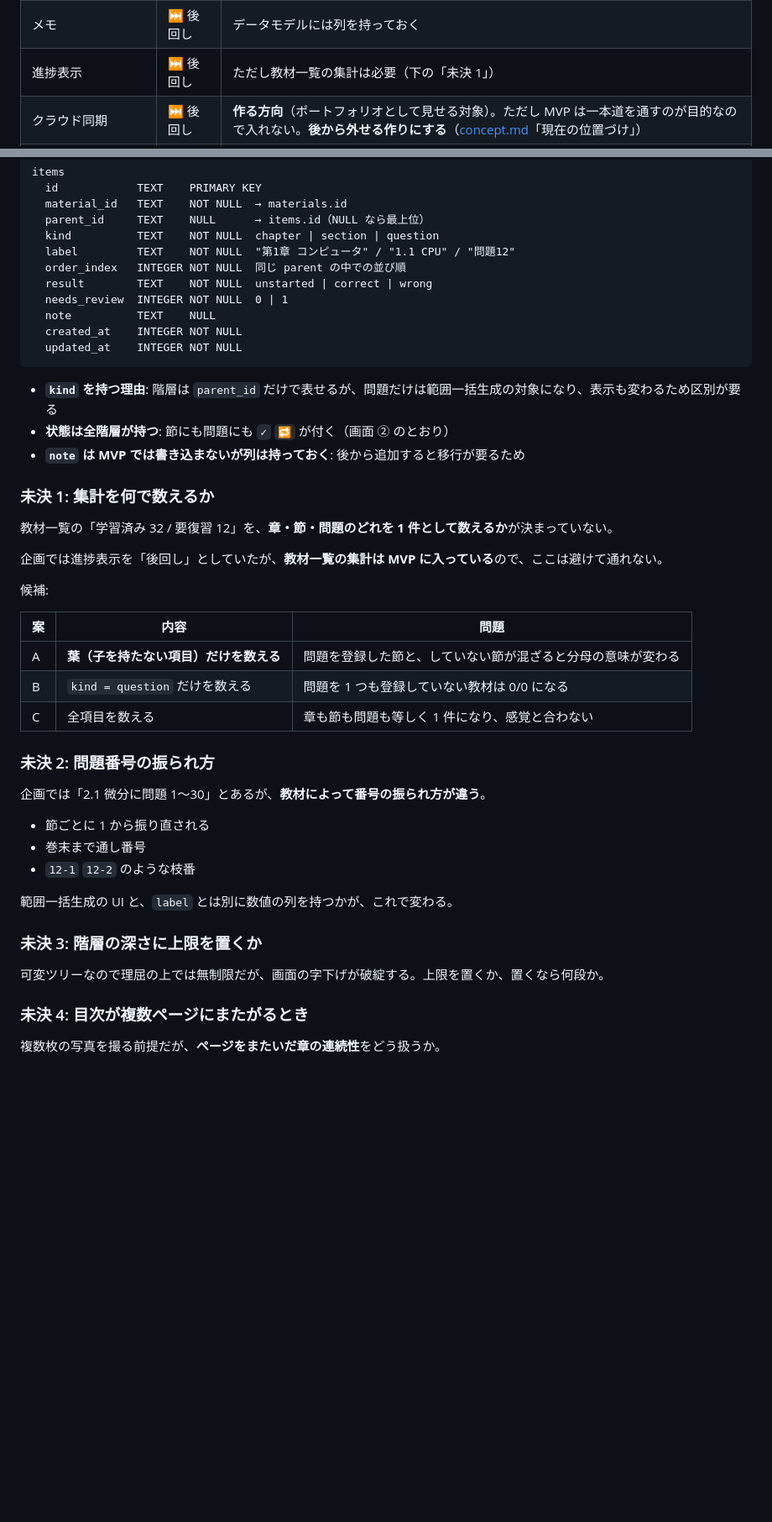
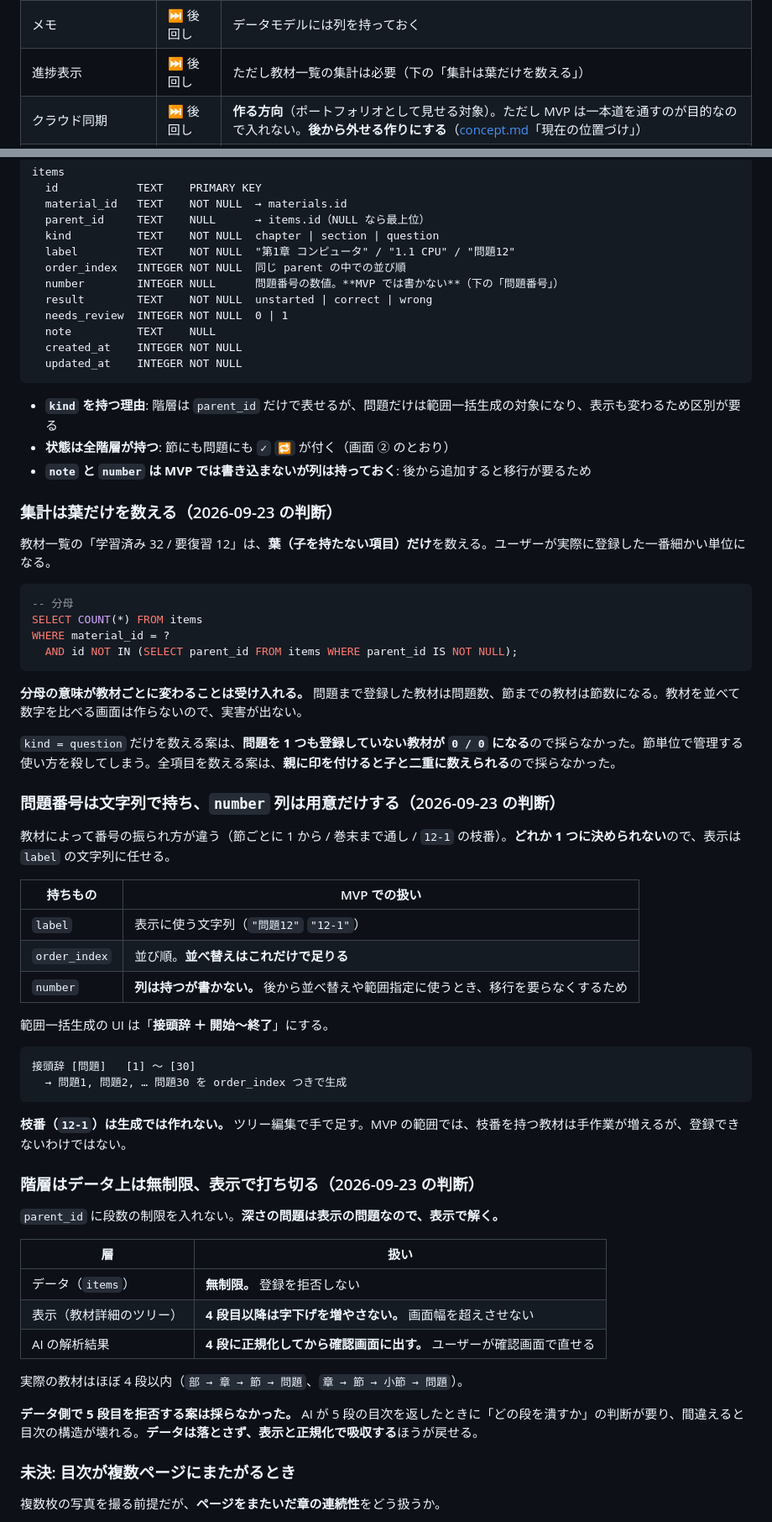
Before and after one commit to Showgo1130/Revia, a Markdown page: docs/requirements.md, 2 parts joined by grey strips. Shown at 84% size. Rendered like a GitHub page; blank space fills up the shorter version.

Commit message:
docs: 集計・問題番号・階層の深さを決める（#5）
未決 1〜3 を決めて残り 1 件（複数ページの目次、#6 の結果待ち）にする。

- 集計は葉（子を持たない項目）だけを数える。分母の意味が教材ごとに
  変わることは受け入れる（教材を並べて比べる画面を作らないため）
- 問題番号は label の文字列で持ち、number 列は用意だけする。範囲生成は
  「接頭辞 ＋ 開始〜終了」。枝番は手で足す
- 階層はデータ上は無制限、表示で 4 段目以降の字下げを止め、AI の解析
  結果は 4 段に正規化する。データを落とさない

items に number 列を足した（MVP では書かない。後からの移行を避ける）。

Co-Authored-By: Claude Opus 5 (1M context) <noreply@anthropic.com>

````diff
--- a/docs/requirements.md
+++ b/docs/requirements.md
@@ -26,7 +26,7 @@
 | 復習一覧 | ✅ | ここでも状態を変えられる |
 | 手動での教材登録 | ⏭ 後回し | **ツリー編集 UI ができれば「空から始める」だけ**。逃げ道は失われない |
 | メモ | ⏭ 後回し | データモデルには列を持っておく |
-| 進捗表示 | ⏭ 後回し | ただし教材一覧の集計は必要（下の「未決 1」） |
+| 進捗表示 | ⏭ 後回し | ただし教材一覧の集計は必要（下の「集計は葉だけを数える」） |
 | クラウド同期 | ⏭ 後回し | **作る方向**（ポートフォリオとして見せる対象）。ただし MVP は一本道を通すのが目的なので入れない。**後から外せる作りにする**（[concept.md](concept.md)「現在の位置づけ」） |
 | 課金（Play Billing） | ⏭ 後回し | Play へ公開すると決めたときだけ。AI の従量課金を補填する。**🔴 高** |
 | AI チャット | ❌ | |
@@ -139,6 +139,7 @@ items
   kind          TEXT    NOT NULL  chapter | section | question
   label         TEXT    NOT NULL  "第1章 コンピュータ" / "1.1 CPU" / "問題12"
   order_index   INTEGER NOT NULL  同じ parent の中での並び順
+  number        INTEGER NULL      問題番号の数値。**MVP では書かない**（下の「問題番号」）
   result        TEXT    NOT NULL  unstarted | correct | wrong
   needs_review  INTEGER NOT NULL  0 | 1
   note          TEXT    NULL
@@ -148,37 +149,57 @@ items
 
 - **`kind` を持つ理由**: 階層は `parent_id` だけで表せるが、問題だけは範囲一括生成の対象になり、表示も変わるため区別が要る
 - **状態は全階層が持つ**: 節にも問題にも `✓` `🔁` が付く（画面 ② のとおり）
-- **`note` は MVP では書き込まないが列は持っておく**: 後から追加すると移行が要るため
+- **`note` と `number` は MVP では書き込まないが列は持っておく**: 後から追加すると移行が要るため
 
-### 未決 1: 集計を何で数えるか
+### 集計は葉だけを数える（2026-09-23 の判断）
 
-教材一覧の「学習済み 32 / 要復習 12」を、**章・節・問題のどれを 1 件として数えるか**が決まっていない。
+教材一覧の「学習済み 32 / 要復習 12」は、**葉（子を持たない項目）だけ**を数える。ユーザーが実際に登録した一番細かい単位になる。
 
-企画では進捗表示を「後回し」としていたが、**教材一覧の集計は MVP に入っている**ので、ここは避けて通れない。
+```sql
+-- 分母
+SELECT COUNT(*) FROM items
+WHERE material_id = ?
+  AND id NOT IN (SELECT parent_id FROM items WHERE parent_id IS NOT NULL);
+```
 
-候補:
+**分母の意味が教材ごとに変わることは受け入れる。** 問題まで登録した教材は問題数、節までの教材は節数になる。教材を並べて数字を比べる画面は作らないので、実害が出ない。
 
-| 案 | 内容 | 問題 |
-|---|---|---|
-| A | **葉（子を持たない項目）だけを数える** | 問題を登録した節と、していない節が混ざると分母の意味が変わる |
-| B | `kind = question` だけを数える | 問題を 1 つも登録していない教材は 0/0 になる |
-| C | 全項目を数える | 章も節も問題も等しく 1 件になり、感覚と合わない |
+`kind = question` だけを数える案は、**問題を 1 つも登録していない教材が `0 / 0` になる**ので採らなかった。節単位で管理する使い方を殺してしまう。全項目を数える案は、**親に印を付けると子と二重に数えられる**ので採らなかった。
 
-### 未決 2: 問題番号の振られ方
+### 問題番号は文字列で持ち、`number` 列は用意だけする（2026-09-23 の判断）
 
-企画では「2.1 微分に問題 1〜30」とあるが、**教材によって番号の振られ方が違う**。
+教材によって番号の振られ方が違う（節ごとに 1 から / 巻末まで通し / `12-1` の枝番）。**どれか 1 つに決められない**ので、表示は `label` の文字列に任せる。
 
-- 節ごとに 1 から振り直される
-- 巻末まで通し番号
-- `12-1` `12-2` のような枝番
+| 持ちもの | MVP での扱い |
+|---|---|
+| `label` | 表示に使う文字列（`"問題12"` `"12-1"`） |
+| `order_index` | 並び順。**並べ替えはこれだけで足りる** |
+| `number` | **列は持つが書かない。** 後から並べ替えや範囲指定に使うとき、移行を要らなくするため |
 
-範囲一括生成の UI と、`label` とは別に数値の列を持つかが、これで変わる。
+範囲一括生成の UI は「**接頭辞 ＋ 開始〜終了**」にする。
 
-### 未決 3: 階層の深さに上限を置くか
+```
+接頭辞 [問題]   [1] 〜 [30]
+  → 問題1, 問題2, … 問題30 を order_index つきで生成
+```
 
-可変ツリーなので理屈の上では無制限だが、画面の字下げが破綻する。上限を置くか、置くなら何段か。
+**枝番（`12-1`）は生成では作れない。** ツリー編集で手で足す。MVP の範囲では、枝番を持つ教材は手作業が増えるが、登録できないわけではない。
 
-### 未決 4: 目次が複数ページにまたがるとき
+### 階層はデータ上は無制限、表示で打ち切る（2026-09-23 の判断）
+
+`parent_id` に段数の制限を入れない。**深さの問題は表示の問題なので、表示で解く。**
+
+| 層 | 扱い |
+|---|---|
+| データ（`items`） | **無制限。** 登録を拒否しない |
+| 表示（教材詳細のツリー） | **4 段目以降は字下げを増やさない。** 画面幅を超えさせない |
+| AI の解析結果 | **4 段に正規化してから確認画面に出す。** ユーザーが確認画面で直せる |
+
+実際の教材はほぼ 4 段以内（`部 → 章 → 節 → 問題`、`章 → 節 → 小節 → 問題`）。
+
+**データ側で 5 段目を拒否する案は採らなかった。** AI が 5 段の目次を返したときに「どの段を潰すか」の判断が要り、間違えると目次の構造が壊れる。**データは落とさず、表示と正規化で吸収する**ほうが戻せる。
+
+### 未決: 目次が複数ページにまたがるとき
 
 複数枚の写真を撮る前提だが、**ページをまたいだ章の連続性**をどう扱うか。
 
````
